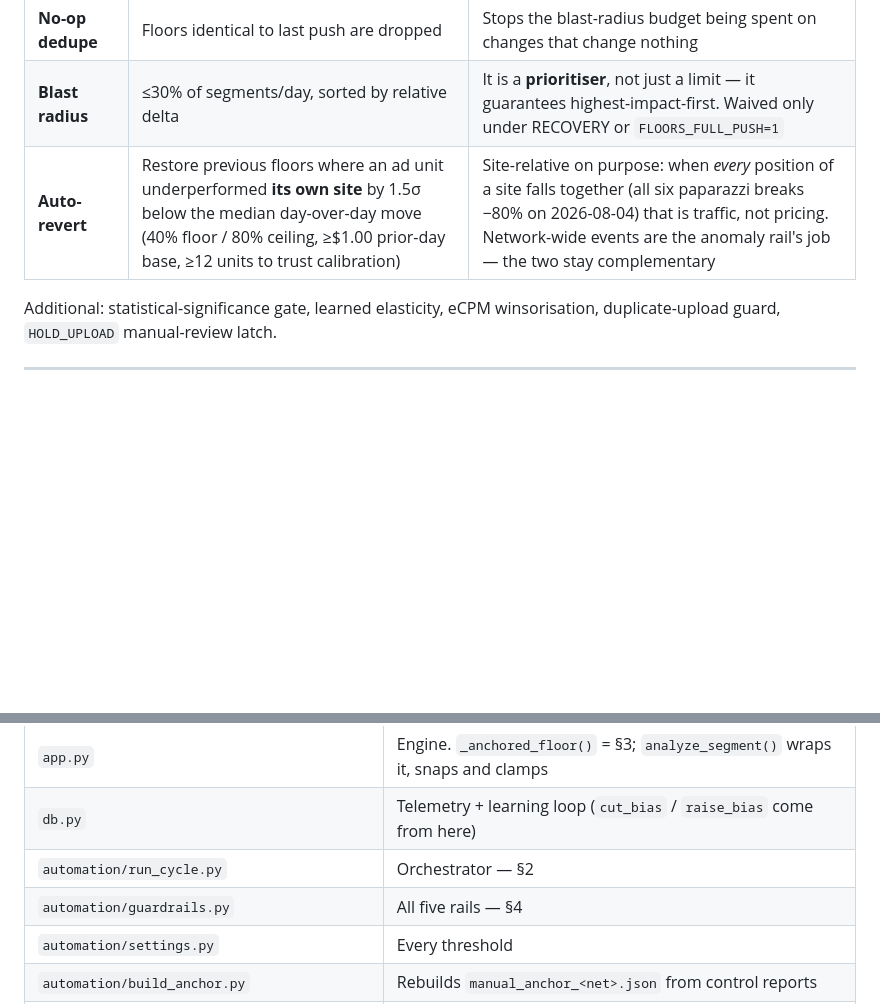
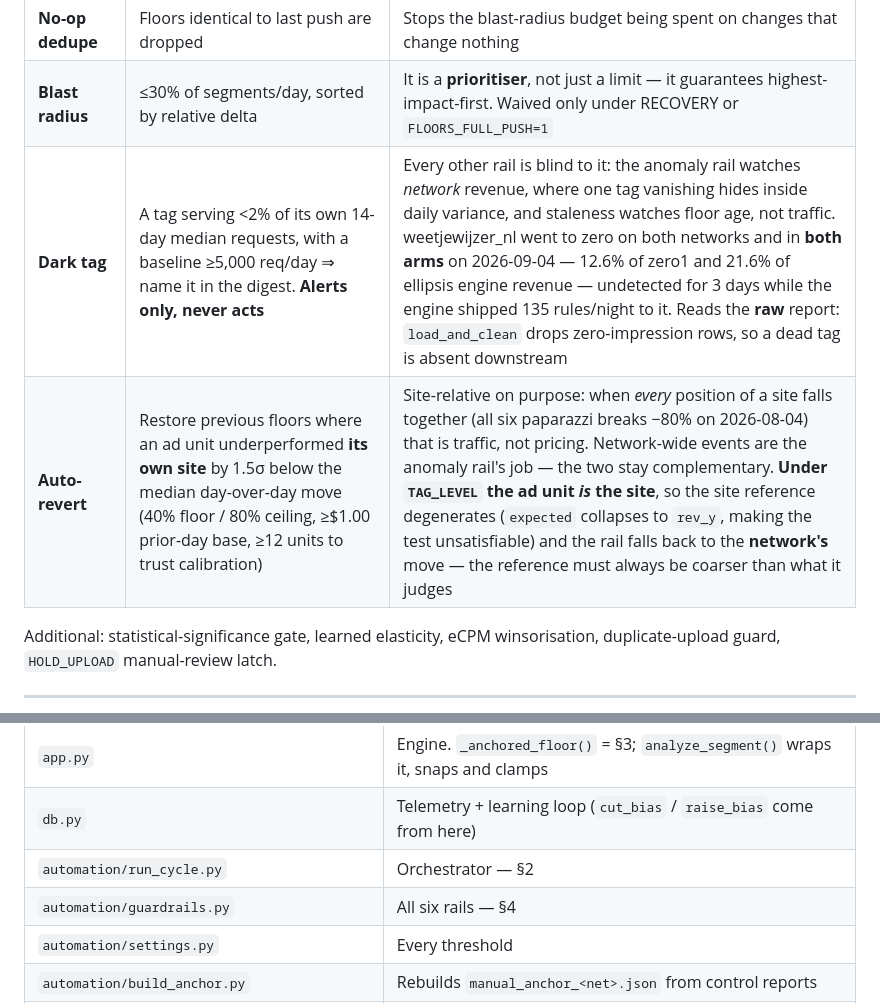
Before and after one commit to akanshsaini/Dynamic-Floors-Engine-, a Markdown page: DOCUMENTATION.md, 2 parts joined by grey strips. GitHub-like rendering; blank space fills up the shorter version.

Commit message:
docs: dark-tag rail, and correct the auto-revert reference under TAG_LEVEL
The guardrail table listed five rails and described auto-revert as
site-relative. Under TAG_LEVEL the ad unit IS the site, so that reference
degenerates and the rail falls back to the network's move.

Co-Authored-By: Claude Opus 5 <noreply@anthropic.com>

```diff
--- a/DOCUMENTATION.md
+++ b/DOCUMENTATION.md
@@ -142,7 +142,8 @@ read "over-filling → raise", permanently pushing the direction measured to los
 | **Anomaly halt** | 2σ below the **weekday** baseline, floored 20% / capped 50%, needs 10 days history and **2 consecutive** qualifying days ⇒ RECOVERY | A fixed percentage sat under the noise floor and fired on 40–66% of days |
 | **No-op dedupe** | Floors identical to last push are dropped | Stops the blast-radius budget being spent on changes that change nothing |
 | **Blast radius** | ≤30% of segments/day, sorted by relative delta | It is a **prioritiser**, not just a limit — it guarantees highest-impact-first. Waived only under RECOVERY or `FLOORS_FULL_PUSH=1` |
-| **Auto-revert** | Restore previous floors where an ad unit underperformed **its own site** by 1.5σ below the median day-over-day move (40% floor / 80% ceiling, ≥$1.00 prior-day base, ≥12 units to trust calibration) | Site-relative on purpose: when *every* position of a site falls together (all six paparazzi breaks −80% on 2026-08-04) that is traffic, not pricing. Network-wide events are the anomaly rail's job — the two stay complementary |
+| **Dark tag** | A tag serving <2% of its own 14-day median requests, with a baseline ≥5,000 req/day ⇒ name it in the digest. **Alerts only, never acts** | Every other rail is blind to it: the anomaly rail watches *network* revenue, where one tag vanishing hides inside daily variance, and staleness watches floor age, not traffic. weetjewijzer_nl went to zero on both networks and in **both arms** on 2026-09-04 — 12.6% of zero1 and 21.6% of ellipsis engine revenue — undetected for 3 days while the engine shipped 135 rules/night to it. Reads the **raw** report: `load_and_clean` drops zero-impression rows, so a dead tag is absent downstream |
+| **Auto-revert** | Restore previous floors where an ad unit underperformed **its own site** by 1.5σ below the median day-over-day move (40% floor / 80% ceiling, ≥$1.00 prior-day base, ≥12 units to trust calibration) | Site-relative on purpose: when *every* position of a site falls together (all six paparazzi breaks −80% on 2026-08-04) that is traffic, not pricing. Network-wide events are the anomaly rail's job — the two stay complementary. **Under `TAG_LEVEL` the ad unit *is* the site**, so the site reference degenerates (`expected` collapses to `rev_y`, making the test unsatisfiable) and the rail falls back to the **network's** move — the reference must always be coarser than what it judges |
 
 Additional: statistical-significance gate, learned elasticity, eCPM winsorisation, duplicate-upload
 guard, `HOLD_UPLOAD` manual-review latch.
@@ -216,7 +217,7 @@ filmpjevandedag +8.5% (19/29), **weetjewijzer −4.6% (4/29 — a standing loss,
 | `app.py` | Engine. `_anchored_floor()` = §3; `analyze_segment()` wraps it, snaps and clamps |
 | `db.py` | Telemetry + learning loop (`cut_bias` / `raise_bias` come from here) |
 | `automation/run_cycle.py` | Orchestrator — §2 |
-| `automation/guardrails.py` | All five rails — §4 |
+| `automation/guardrails.py` | All six rails — §4 |
 | `automation/settings.py` | Every threshold |
 | `automation/build_anchor.py` | Rebuilds `manual_anchor_<net>.json` from control reports |
 | `automation/uploader.py` | Headless dashboard upload, self-authenticating |
```
